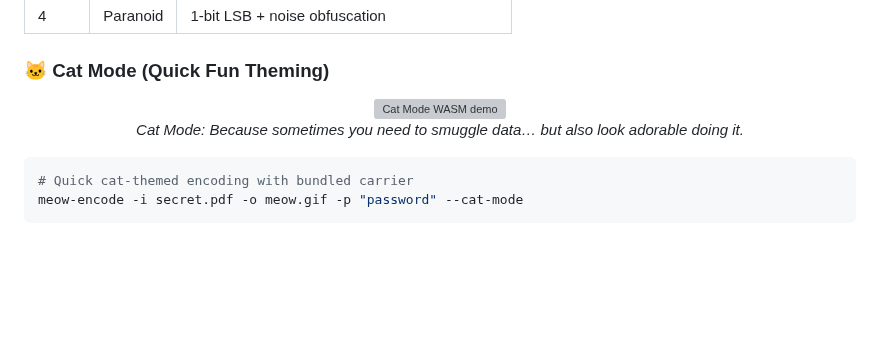
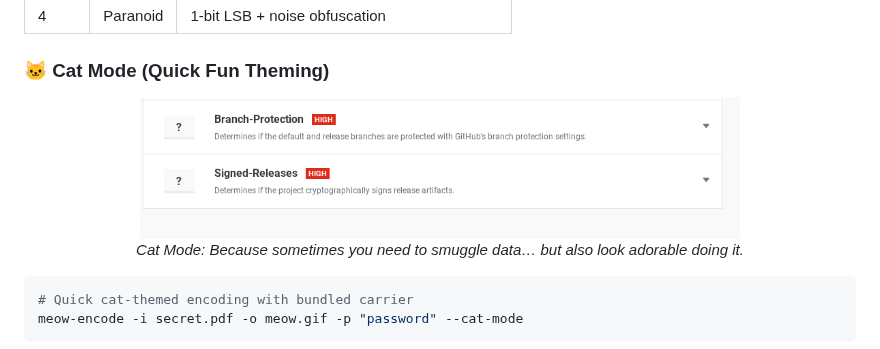
Before and after one commit to systemslibrarian/meow-decoder, a Markdown page: README.md, the part around the change. GitHub-like rendering; blank space fills up the shorter version; grey boxes are pictures that could not be loaded.

Commit message:
Update Cat Mode section with screenshot
Shows the Cat Mode WASM demo UI with optical data transmission.

```diff
--- a/README.md
+++ b/README.md
@@ -225,7 +225,7 @@ meow-encode -i secret.pdf -o innocent.gif --stego-level 4 --carrier *.png
 ### 🐱 Cat Mode (Quick Fun Theming)
 
 <p align="center">
-  <img src="assets/cat1.jpg" alt="Cat Mode WASM demo" width="300">
+  <img src="assets/CatMode.png" alt="Cat Mode: Optical Data Transmission demo" width="600">
   <br>
   <em>Cat Mode: Because sometimes you need to smuggle data… but also look adorable doing it.</em>
 </p>
```
